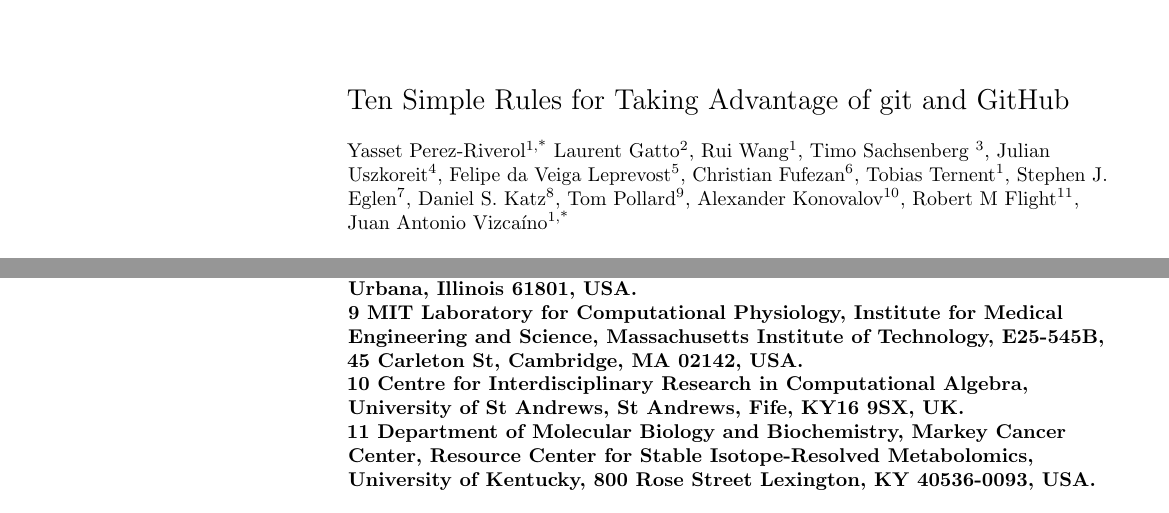
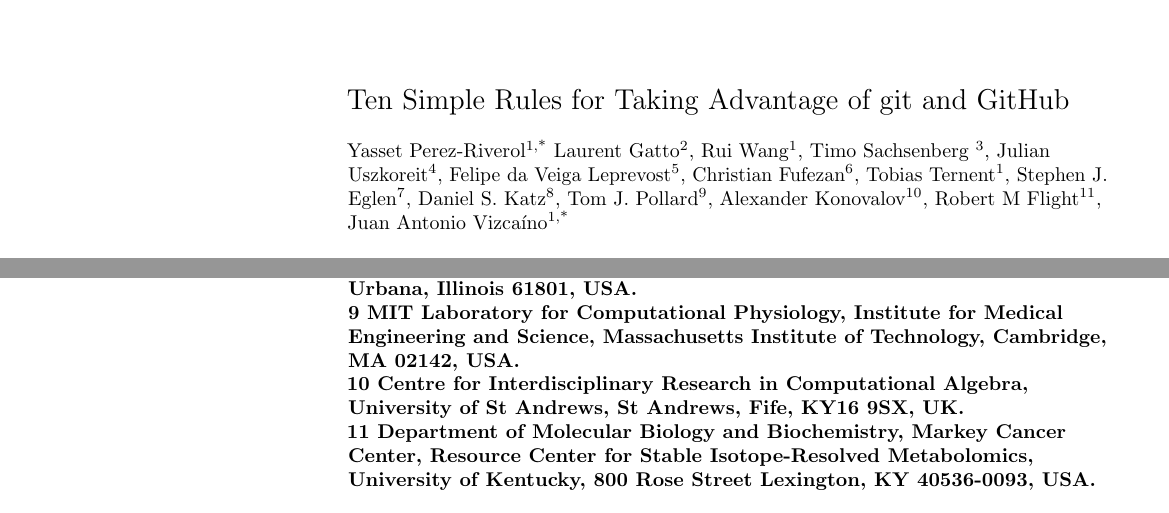
Before and after one commit to ypriverol/github-paper, a LaTeX document (document/manuscript-plos.tex): two parts of the page, joined at a grey line, cut so that both start at the same text. Compiled offline with pdfLaTeX.

Commit message:
update name and affiliation

```diff
--- a/document/manuscript-plos.tex
+++ b/document/manuscript-plos.tex
@@ -108,7 +108,7 @@
 Tobias Ternent\textsuperscript{1},
 Stephen J. Eglen\textsuperscript{7},
 Daniel S. Katz\textsuperscript{8},
-Tom Pollard\textsuperscript{9},
+Tom J. Pollard\textsuperscript{9},
 Alexander Konovalov\textsuperscript{10},
 Robert M Flight\textsuperscript{11},
 Juan Antonio Vizcaíno\textsuperscript{1,*}
@@ -144,7 +144,7 @@
 \\
 \bf{9} MIT Laboratory for Computational Physiology, Institute for
 Medical Engineering and Science, Massachusetts Institute of
-Technology, E25-545B, 45 Carleton St, Cambridge, MA 02142, USA.
+Technology, Cambridge, MA 02142, USA.
 \\
 \bf{10} Centre for Interdisciplinary Research in Computational
 Algebra, University of St Andrews, St Andrews, Fife, KY16 9SX, UK.
```
